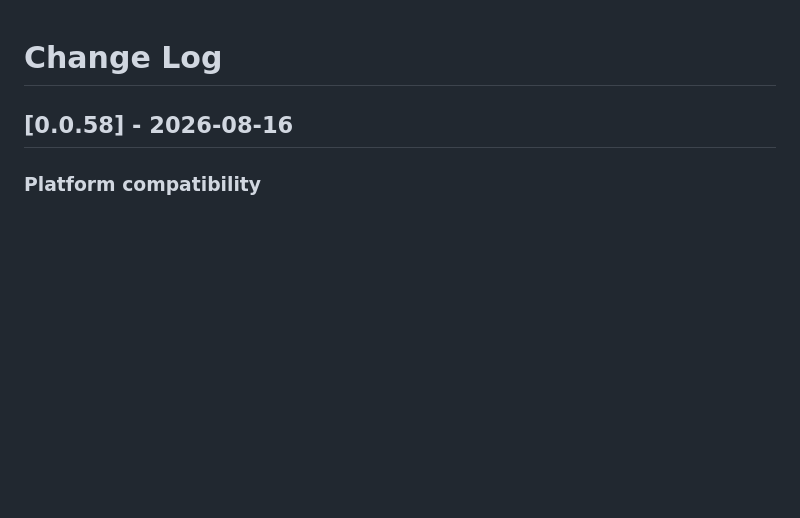
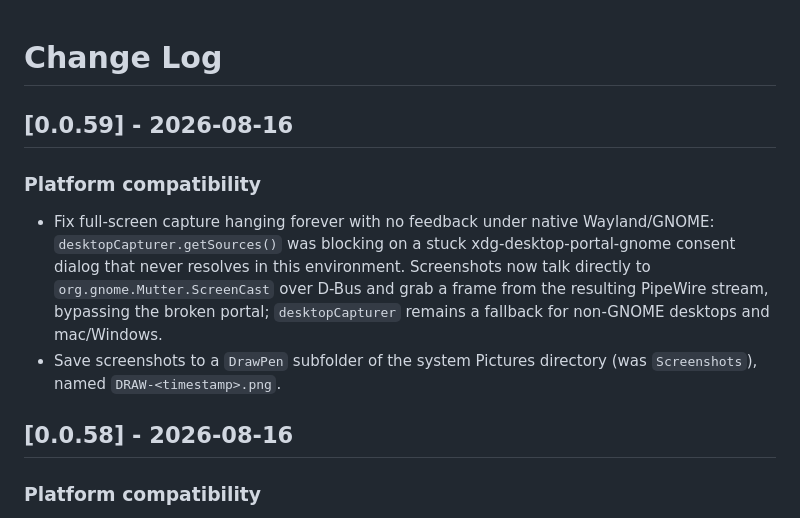
Before and after one commit to MAlexVR/DrawPen-Classroom, a Markdown page: CHANGELOG.md, the part around the change. Rendered like a GitHub page; blank space fills up the shorter version.

Commit message:
[CHANGELOG]

```diff
--- a/CHANGELOG.md
+++ b/CHANGELOG.md
@@ -1,4 +1,11 @@
 # Change Log
+
+## [0.0.59] - 2026-08-16
+
+### Platform compatibility
+
+- Fix full-screen capture hanging forever with no feedback under native Wayland/GNOME: `desktopCapturer.getSources()` was blocking on a stuck xdg-desktop-portal-gnome consent dialog that never resolves in this environment. Screenshots now talk directly to `org.gnome.Mutter.ScreenCast` over D-Bus and grab a frame from the resulting PipeWire stream, bypassing the broken portal; `desktopCapturer` remains a fallback for non-GNOME desktops and mac/Windows.
+- Save screenshots to a `DrawPen` subfolder of the system Pictures directory (was `Screenshots`), named `DRAW-<timestamp>.png`.
 
 ## [0.0.58] - 2026-08-16
 
```
